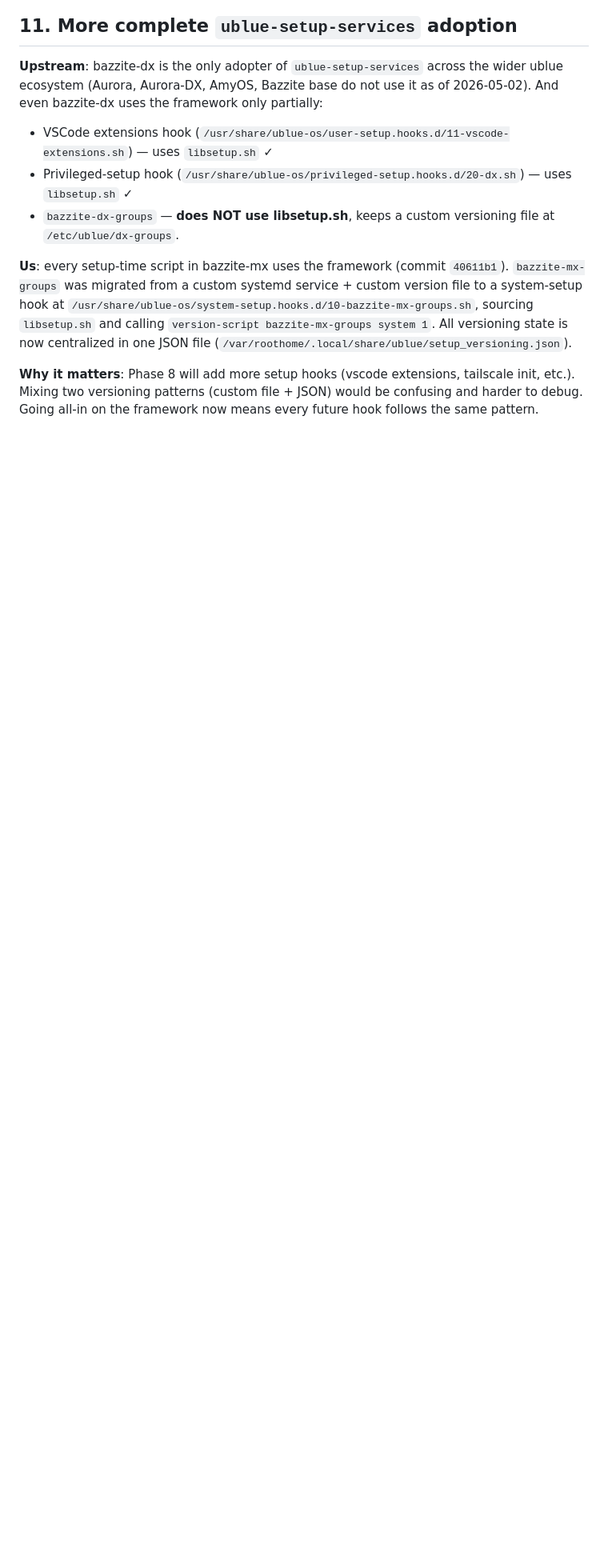
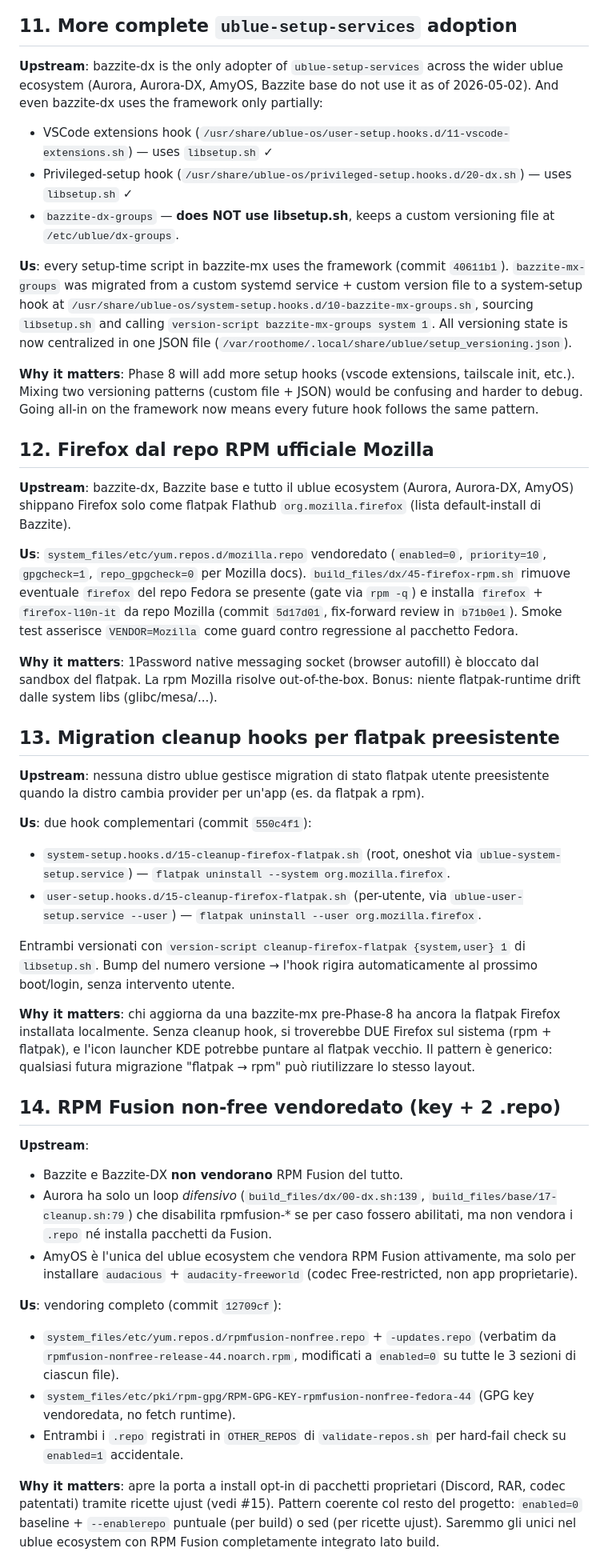
Before and after one commit to MatrixDJ96/bazzite-mx, a Markdown page: .claude/docs/wins-over-upstream.md, the part around one of its changes. Shown at 80% size. Rendered like a GitHub page; blank space fills up the shorter version.

Commit message:
docs(repo): record Phase 8 firefox + discord (status, wins #12-#15)
Phase 8 is now 🚧 Partial (firefox done end-to-end, discord shipped as
opt-in ujust recipe; vscode-extensions hook + install-1password still
pending). Wins-over-upstream gains four entries that document patterns
which no other ublue distro currently has:

- #12 Firefox da Mozilla RPM (replaces flatpak that other distros ship)
- #13 Migration cleanup hooks for pre-existing flatpak (system + user,
  versioned via libsetup.sh)
- #14 RPM Fusion non-free vendored (release.repo + updates.repo + GPG
  key file vendored verbatim from rpmfusion-nonfree-release-44)
- #15 ujust install-discord — first install-* recipe with private
  _pkg_layered helper, opt-in pattern instead of build-time install

Counts: 11 → 15 wins. Header date held at 2026-05-02.

Co-Authored-By: Claude Opus 4.7 (1M context) <noreply@anthropic.com>

```diff
--- a/.claude/docs/wins-over-upstream.md
+++ b/.claude/docs/wins-over-upstream.md
@@ -190,3 +190,73 @@ extensions, tailscale init, etc.). Mixing two versioning patterns
 all-in on the framework now means every future hook follows the same
 pattern.
 
+## 12. Firefox dal repo RPM ufficiale Mozilla
+
+**Upstream**: bazzite-dx, Bazzite base e tutto il ublue ecosystem
+(Aurora, Aurora-DX, AmyOS) shippano Firefox solo come flatpak
+Flathub `org.mozilla.firefox` (lista default-install di Bazzite).
+
+**Us**: `system_files/etc/yum.repos.d/mozilla.repo` vendoredato
+(`enabled=0`, `priority=10`, `gpgcheck=1`, `repo_gpgcheck=0` per Mozilla
+docs). `build_files/dx/45-firefox-rpm.sh` rimuove eventuale `firefox`
+del repo Fedora se presente (gate via `rpm -q`) e installa
+`firefox` + `firefox-l10n-it` da repo Mozilla (commit `5d17d01`,
+fix-forward review in `b71b0e1`). Smoke test asserisce
+`VENDOR=Mozilla` come guard contro regressione al pacchetto Fedora.
+
+**Why it matters**: 1Password native messaging socket (browser autofill)
+è bloccato dal sandbox del flatpak. La rpm Mozilla risolve out-of-the-box.
+Bonus: niente flatpak-runtime drift dalle system libs (glibc/mesa/...).
+
+## 13. Migration cleanup hooks per flatpak preesistente
+
+**Upstream**: nessuna distro ublue gestisce migration di stato
+flatpak utente preesistente quando la distro cambia provider per
+un'app (es. da flatpak a rpm).
+
+**Us**: due hook complementari (commit `550c4f1`):
+- `system-setup.hooks.d/15-cleanup-firefox-flatpak.sh` (root, oneshot
+  via `ublue-system-setup.service`) — `flatpak uninstall --system
+  org.mozilla.firefox`.
+- `user-setup.hooks.d/15-cleanup-firefox-flatpak.sh` (per-utente, via
+  `ublue-user-setup.service --user`) — `flatpak uninstall --user
+  org.mozilla.firefox`.
+
+Entrambi versionati con `version-script cleanup-firefox-flatpak
+{system,user} 1` di `libsetup.sh`. Bump del numero versione → l'hook
+rigira automaticamente al prossimo boot/login, senza intervento utente.
+
+**Why it matters**: chi aggiorna da una bazzite-mx pre-Phase-8 ha
+ancora la flatpak Firefox installata localmente. Senza cleanup hook,
+si troverebbe DUE Firefox sul sistema (rpm + flatpak), e l'icon launcher
+KDE potrebbe puntare al flatpak vecchio. Il pattern è generico: qualsiasi
+futura migrazione "flatpak → rpm" può riutilizzare lo stesso layout.
+
+## 14. RPM Fusion non-free vendoredato (key + 2 .repo)
+
+**Upstream**:
+- Bazzite e Bazzite-DX **non vendorano** RPM Fusion del tutto.
+- Aurora ha solo un loop *difensivo* (`build_files/dx/00-dx.sh:139`,
+  `build_files/base/17-cleanup.sh:79`) che disabilita rpmfusion-* se
+  per caso fossero abilitati, ma non vendora i `.repo` né installa
+  pacchetti da Fusion.
+- AmyOS è l'unica del ublue ecosystem che vendora RPM Fusion attivamente,
+  ma solo per installare `audacious` + `audacity-freeworld` (codec
+  Free-restricted, non app proprietarie).
+
+**Us**: vendoring completo (commit `12709cf`):
+- `system_files/etc/yum.repos.d/rpmfusion-nonfree.repo` + `-updates.repo`
+  (verbatim da `rpmfusion-nonfree-release-44.noarch.rpm`, modificati a
+  `enabled=0` su tutte le 3 sezioni di ciascun file).
+- `system_files/etc/pki/rpm-gpg/RPM-GPG-KEY-rpmfusion-nonfree-fedora-44`
+  (GPG key vendoredata, no fetch runtime).
+- Entrambi i `.repo` registrati in `OTHER_REPOS` di `validate-repos.sh`
+  per hard-fail check su `enabled=1` accidentale.
+
+**Why it matters**: apre la porta a install opt-in di pacchetti
+proprietari (Discord, RAR, codec patentati) tramite ricette ujust
+(vedi #15). Pattern coerente col resto del progetto:
+`enabled=0` baseline + `--enablerepo` puntuale (per build) o sed
+(per ricette ujust). Saremmo gli unici nel ublue ecosystem con
+RPM Fusion completamente integrato lato build.
+
```
Also changed, not shown: other parts of .claude/docs/wins-over-upstream.md (+31 -1 lines), CLAUDE.md (+2 -2 lines).
